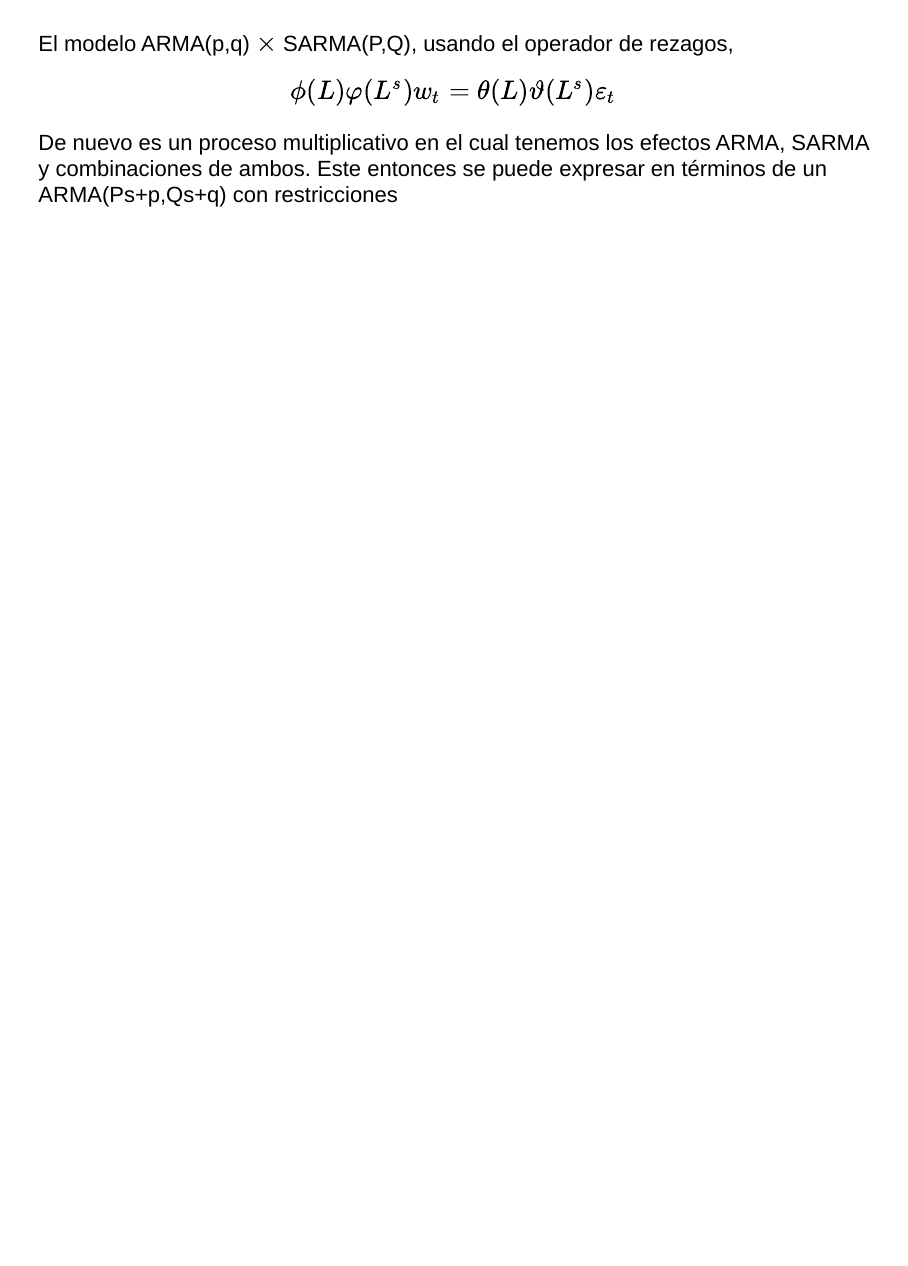
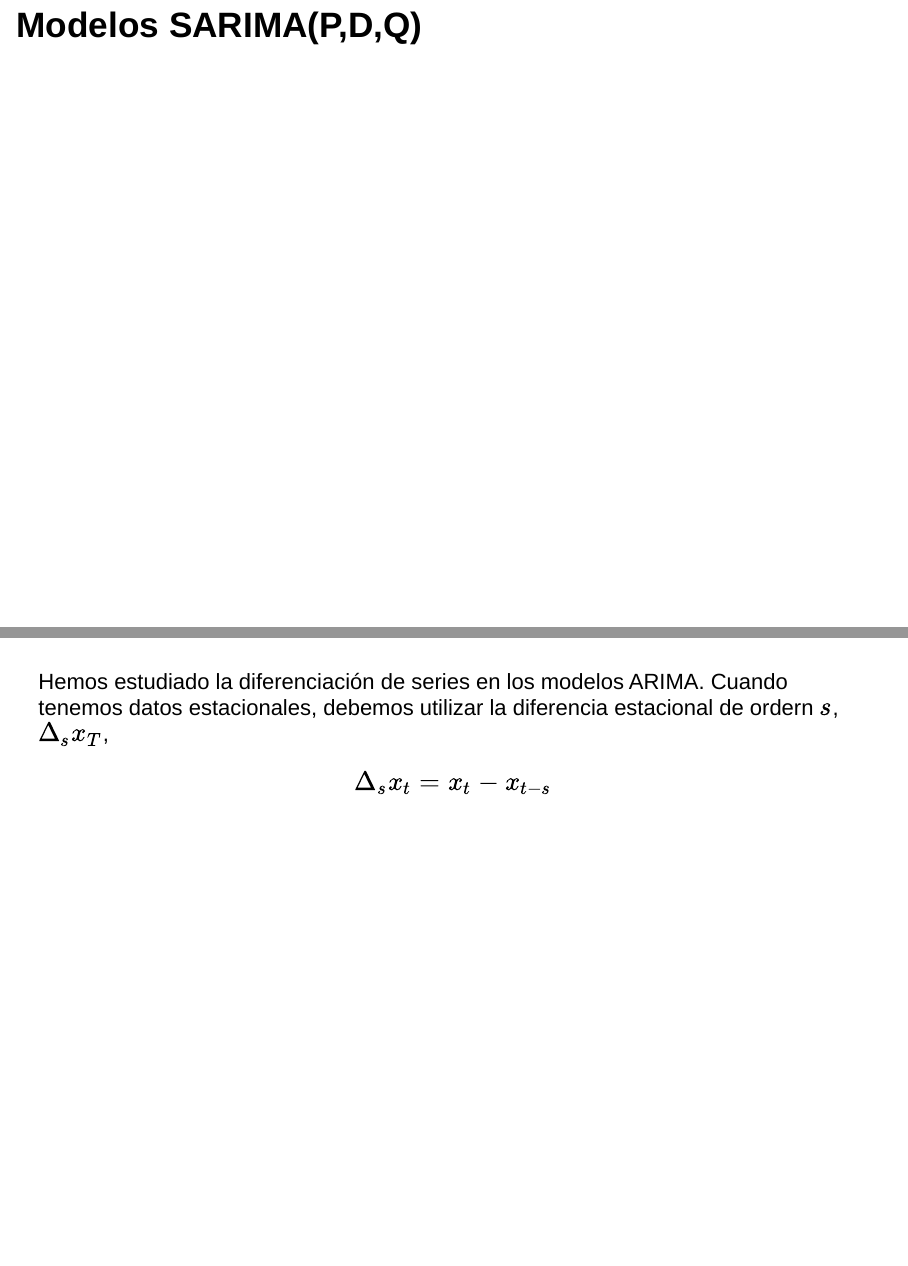
Before and after one commit to sbohorquez/SeriesdeTiempo, an R Markdown document (docs/ModelosEstacionales.Rmd): page 32 of 32 before the commit and pages 33 and 34 of 35 after it, the two joined at a grey line. Rendered offline with R 4.5, knitr and Pandoc, with nearby package versions; drawn as Slidy slides in place of the format the file asks for.

Commit message:
Add files via upload

```diff
--- a/docs/ModelosEstacionales.Rmd
+++ b/docs/ModelosEstacionales.Rmd
@@ -233,3 +233,12 @@ El modelo ARMA(p,q) $\times$ SARMA(P,Q), usando el operador de rezagos,
  \end{equation}
 
 De nuevo es un proceso multiplicativo en el cual tenemos los efectos ARMA, SARMA y combinaciones de ambos. Este entonces se puede expresar en términos de un ARMA(Ps+p,Qs+q) con restricciones
+
+# Modelos SARIMA(P,D,Q)
+
+#
+Hemos estudiado la diferenciación de series en los modelos ARIMA. Cuando tenemos datos estacionales, debemos utilizar la diferencia estacional de ordern $s$, $\Delta_s x_T$,
+
+\begin{equation}
+\Delta_s x_t = x_t- x_{t-s}
+\end{equation}
```
Also changed, not shown: docs/ModelosEstacionales.Rmd (6 more changed lines).
